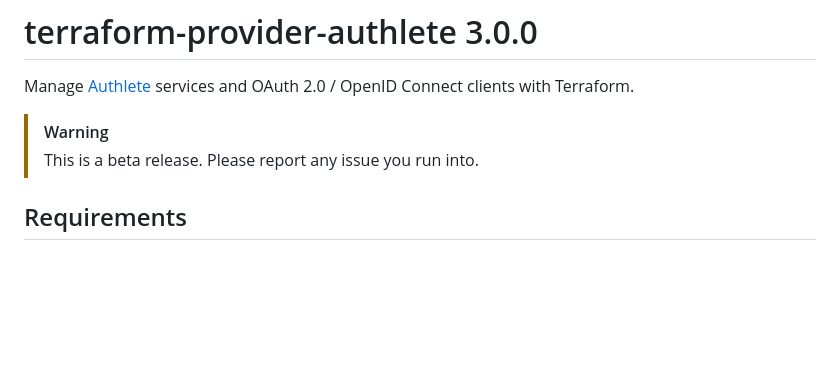
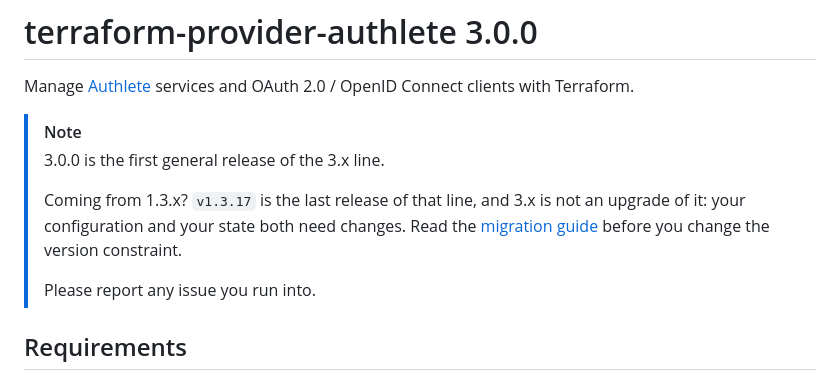
Before and after one commit to authlete/terraform-provider-authlete, a Markdown page: README.md, the part around the change. GitHub-like rendering; blank space fills up the shorter version.

Commit message:
Say 3.0.0 is released, and point 1.3.x users at the migration guide
The README still warned that this was a beta, which stopped being true
when v3.0.0 was tagged and published.

It also never linked the migration guide, which is the one thing a 1.3.x
user needs before touching their version constraint. The compatibility
table below explains that 3.x is not an upgrade of 1.3.x, but a reader who
has got that far has usually already changed the pin. The note now names
v1.3.17 as the last 1.x release, says plainly that configuration and state
both need changes, and links the guide.

The link is to the registry rather than to a file in this repository, so
it resolves for someone reading the provider's page rather than the source.
Checked: it returns 200.

```diff
--- a/README.md
+++ b/README.md
@@ -3,8 +3,15 @@
 Manage [Authlete](https://www.authlete.com) services and OAuth 2.0 / OpenID
 Connect clients with Terraform.
 
-> [!WARNING]
-> This is a beta release. Please report any issue you run into.
+> [!NOTE]
+> 3.0.0 is the first general release of the 3.x line.
+>
+> Coming from 1.3.x? `v1.3.17` is the last release of that line, and 3.x is
+> not an upgrade of it: your configuration and your state both need changes.
+> Read the [migration guide](https://registry.terraform.io/providers/authlete/authlete/latest/docs/guides/migrating-from-1-3)
+> before you change the version constraint.
+>
+> Please report any issue you run into.
 
 ## Requirements
 
```
